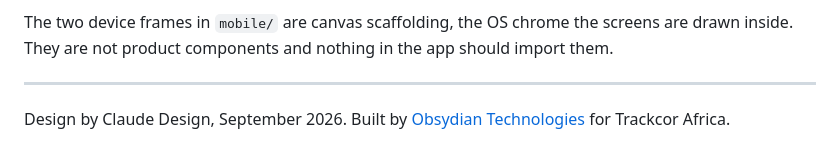
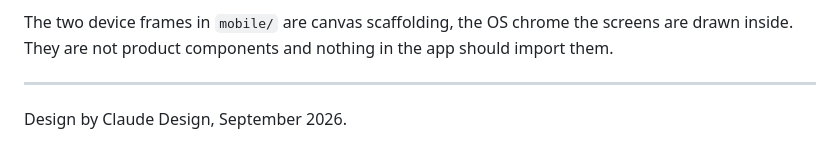
Before and after one commit to trackcor/tools-design-system, a Markdown page: README.md, the part around the change. GitHub-like rendering.

Commit message:
chore: remove the Obsydian attribution line
Co-Authored-By: Claude Opus 5 <noreply@anthropic.com>

```diff
--- a/README.md
+++ b/README.md
@@ -122,4 +122,4 @@ The two device frames in `mobile/` are canvas scaffolding, the OS chrome the scr
 
 ---
 
-Design by Claude Design, September 2026. Built by [Obsydian Technologies](https://obsydiantechnologies.com) for Trackcor Africa.
+Design by Claude Design, September 2026.
```
